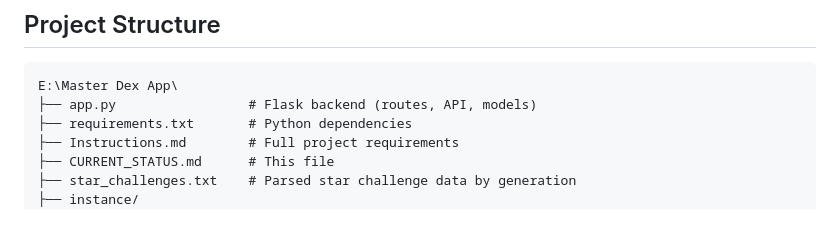
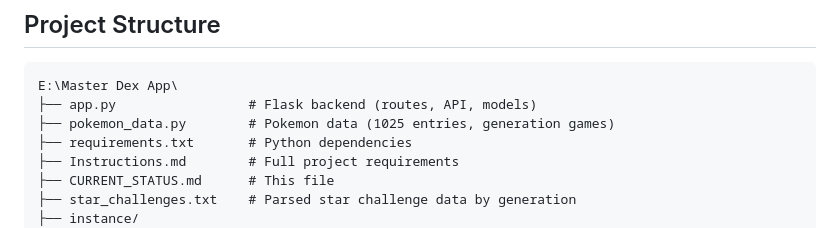
Before and after one commit to Feythnin/Masterdex-Challenge-App, a Markdown page: CURRENT_STATUS.md, the part around the change. Rendered like a GitHub page.

Commit message:
Update project structure in CURRENT_STATUS.md
Add pokemon_data.py to project structure documentation.

Co-Authored-By: Claude Opus 4.5 <noreply@anthropic.com>

````diff
--- a/CURRENT_STATUS.md
+++ b/CURRENT_STATUS.md
@@ -13,6 +13,7 @@ A full-stack web application for tracking Pokémon collection progress across ge
 ```
 E:\Master Dex App\
 ├── app.py                 # Flask backend (routes, API, models)
+├── pokemon_data.py        # Pokemon data (1025 entries, generation games)
 ├── requirements.txt       # Python dependencies
 ├── Instructions.md        # Full project requirements
 ├── CURRENT_STATUS.md      # This file
````
